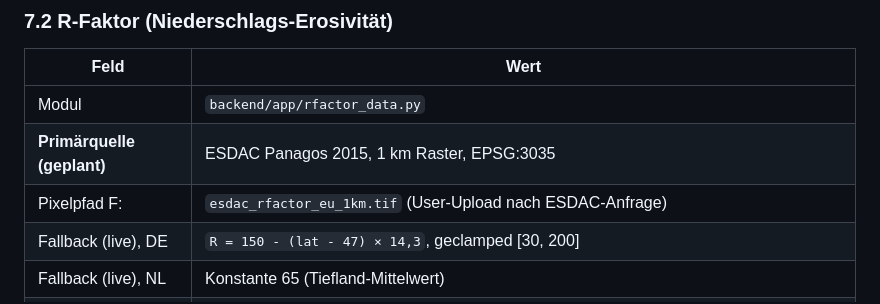
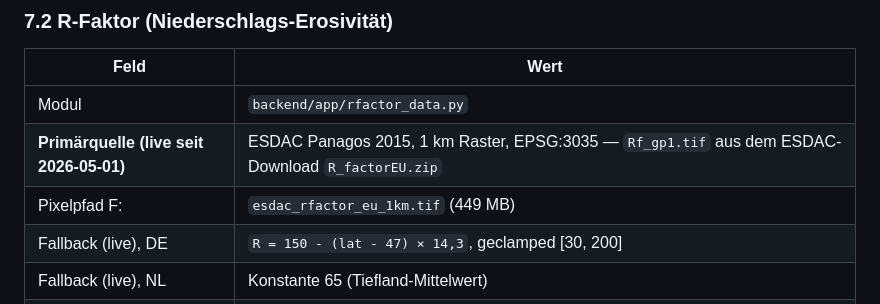
Before and after one commit to 8endit/geoforensic-app, a Markdown page: docs/DATA_PROVENANCE.md, the part around the change. Rendered like a GitHub page.

Commit message:
docs(provenance): ESDAC R-Faktor von 'geplant' auf 'live' (Panagos 2015)
User hat die R_factorEU.zip von ESDAC heruntergeladen, Rf_gp1.tif (449 MB)
liegt jetzt unter F:/jarvis-eye-data/geoforensic-rasters/esdac_rfactor_eu_1km.tif.

Smoke-Test zeigt deutliche Verbesserung gegenüber lat-linear-Fallback:
- Stuttgart: 501.9 (statt 124.5) — Pixel-genau aus 1km-Raster
- Allgäu Alpen: 799.4 (statt 145.9) — Alpen-Charakteristik korrekt
- Rotterdam NL: 523.6 (statt Konstante 65) — EU-weit jetzt echt
- Wien AT: 430.8 (statt Konstante 100) — auch hier echte Werte

Source-Label im Datenstrom ist jetzt 'esdac-2015' für EU-Adressen,
'lat-linear-approx' bleibt nur als Fallback wenn der Raster fehlt
oder Adresse außerhalb der EU+CH-Bounds.

Aufzuladen auf VPS: 'esdac_rfactor_eu_1km.tif' (449 MB) per scp nach
/opt/bodenbericht/rasters/ — sonst läuft Production weiter im Fallback.

```diff
--- a/docs/DATA_PROVENANCE.md
+++ b/docs/DATA_PROVENANCE.md
@@ -317,8 +317,8 @@ muss jeweils den Schätz-Charakter explizit ausweisen.
 | Feld | Wert |
 |---|---|
 | Modul | `backend/app/rfactor_data.py` |
-| **Primärquelle (geplant)** | ESDAC Panagos 2015, 1 km Raster, EPSG:3035 |
-| Pixelpfad F: | `esdac_rfactor_eu_1km.tif` (User-Upload nach ESDAC-Anfrage) |
+| **Primärquelle (live seit 2026-05-01)** | ESDAC Panagos 2015, 1 km Raster, EPSG:3035 — `Rf_gp1.tif` aus dem ESDAC-Download `R_factorEU.zip` |
+| Pixelpfad F: | `esdac_rfactor_eu_1km.tif` (449 MB) |
 | Fallback (live), DE | `R = 150 - (lat - 47) × 14,3`, geclamped [30, 200] |
 | Fallback (live), NL | Konstante 65 (Tiefland-Mittelwert) |
 | Fallback (live), AT | Konstante 100 (Alpenanteil) |
```
